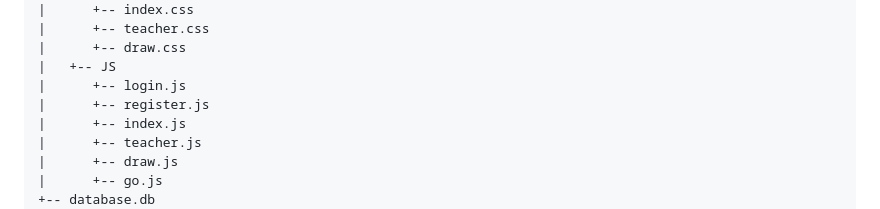
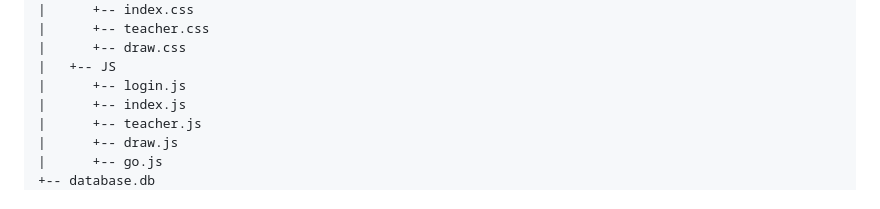
Before and after one commit to Izeral/Educational-Presentation-Platform, a Markdown page: README.md, the part around the change. Drawn GitHub-style.

```diff
--- a/README.md
+++ b/README.md
@@ -75,7 +75,6 @@ File storage complies with Flask basic requirements.
 |      +-- draw.css
 |   +-- JS
 |      +-- login.js
-|      +-- register.js
 |      +-- index.js
 |      +-- teacher.js
 |      +-- draw.js
```
